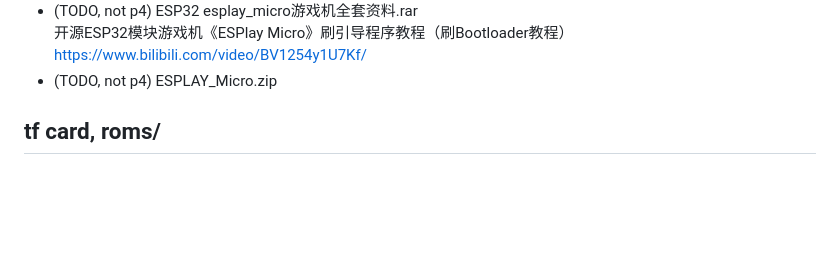
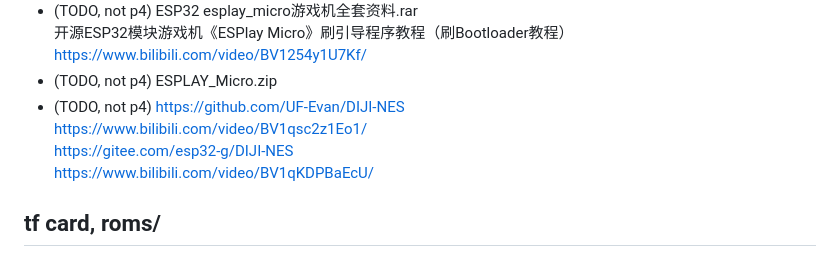
Before and after one commit to weimingtom/m5stack-tab5-esp32-p4-nofrendo, a Markdown page: README.md, the part around the change. Rendered like a GitHub page; blank space fills up the shorter version.

```diff
--- a/README.md
+++ b/README.md
@@ -26,6 +26,10 @@ Adding support for M5Stack Tab5 Keyboard (M5Tab5 Keyboard).
 开源ESP32模块游戏机《ESPlay Micro》刷引导程序教程（刷Bootloader教程）
 https://www.bilibili.com/video/BV1254y1U7Kf/
 * (TODO, not p4) ESPLAY_Micro.zip
+* (TODO, not p4) https://github.com/UF-Evan/DIJI-NES
+https://www.bilibili.com/video/BV1qsc2z1Eo1/
+https://gitee.com/esp32-g/DIJI-NES
+https://www.bilibili.com/video/BV1qKDPBaEcU/
 
 ## tf card, roms/
 * Put .nes file into FAT32 sdcard:\roms\
```
